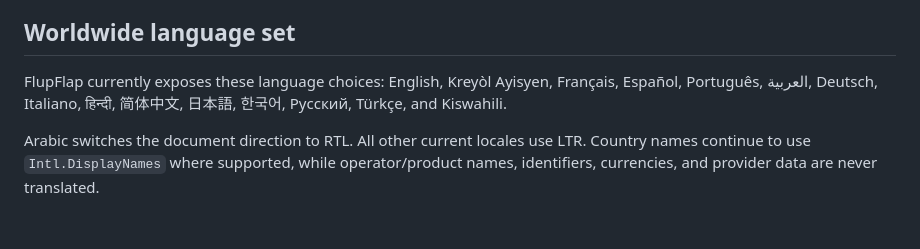
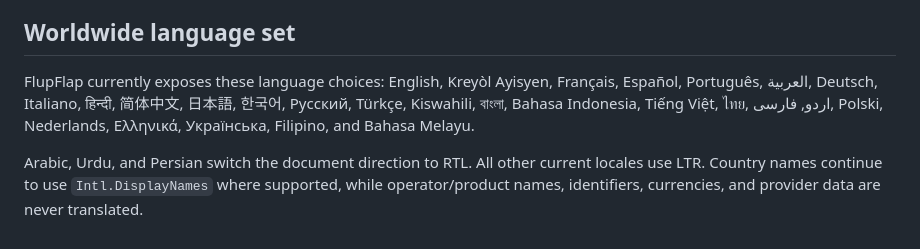
Before and after one commit to semitrack00-sys/ticash-app-web, a Markdown page: LOCALIZATION.md, the part around the change. Rendered like a GitHub page.

Commit message:
Document expanded FlupFlap language set

```diff
--- a/LOCALIZATION.md
+++ b/LOCALIZATION.md
@@ -36,6 +36,6 @@ Browser smoke checks use a separate loopback-only fixture server. Verify desktop
 
 ## Worldwide language set
 
-FlupFlap currently exposes these language choices: English, Kreyòl Ayisyen, Français, Español, Português, العربية, Deutsch, Italiano, हिन्दी, 简体中文, 日本語, 한국어, Русский, Türkçe, and Kiswahili.
+FlupFlap currently exposes these language choices: English, Kreyòl Ayisyen, Français, Español, Português, العربية, Deutsch, Italiano, हिन्दी, 简体中文, 日本語, 한국어, Русский, Türkçe, Kiswahili, বাংলা, Bahasa Indonesia, Tiếng Việt, ไทย, اردو, فارسی, Polski, Nederlands, Ελληνικά, Українська, Filipino, and Bahasa Melayu.
 
-Arabic switches the document direction to RTL. All other current locales use LTR. Country names continue to use `Intl.DisplayNames` where supported, while operator/product names, identifiers, currencies, and provider data are never translated.
+Arabic, Urdu, and Persian switch the document direction to RTL. All other current locales use LTR. Country names continue to use `Intl.DisplayNames` where supported, while operator/product names, identifiers, currencies, and provider data are never translated.
```
